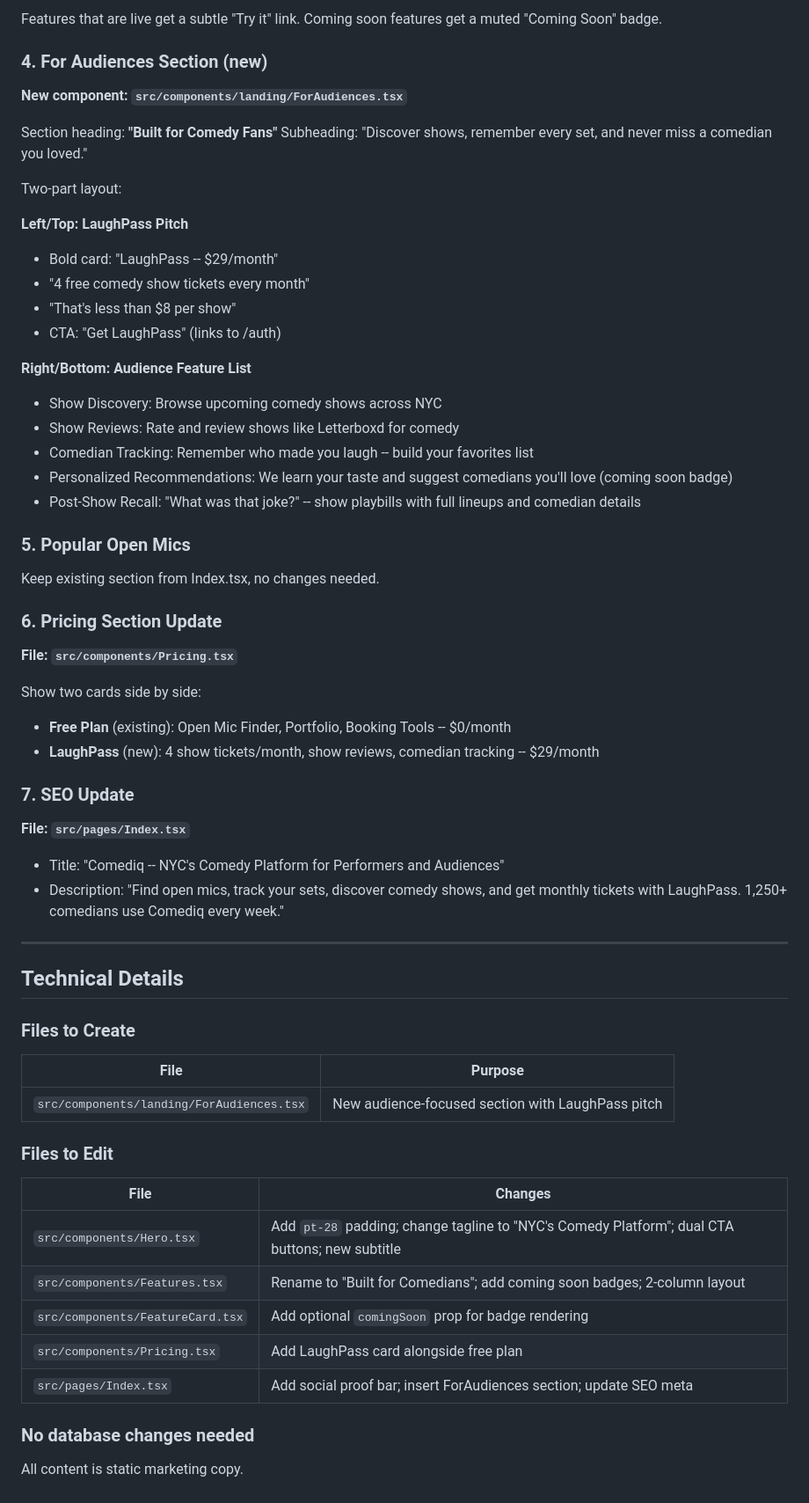
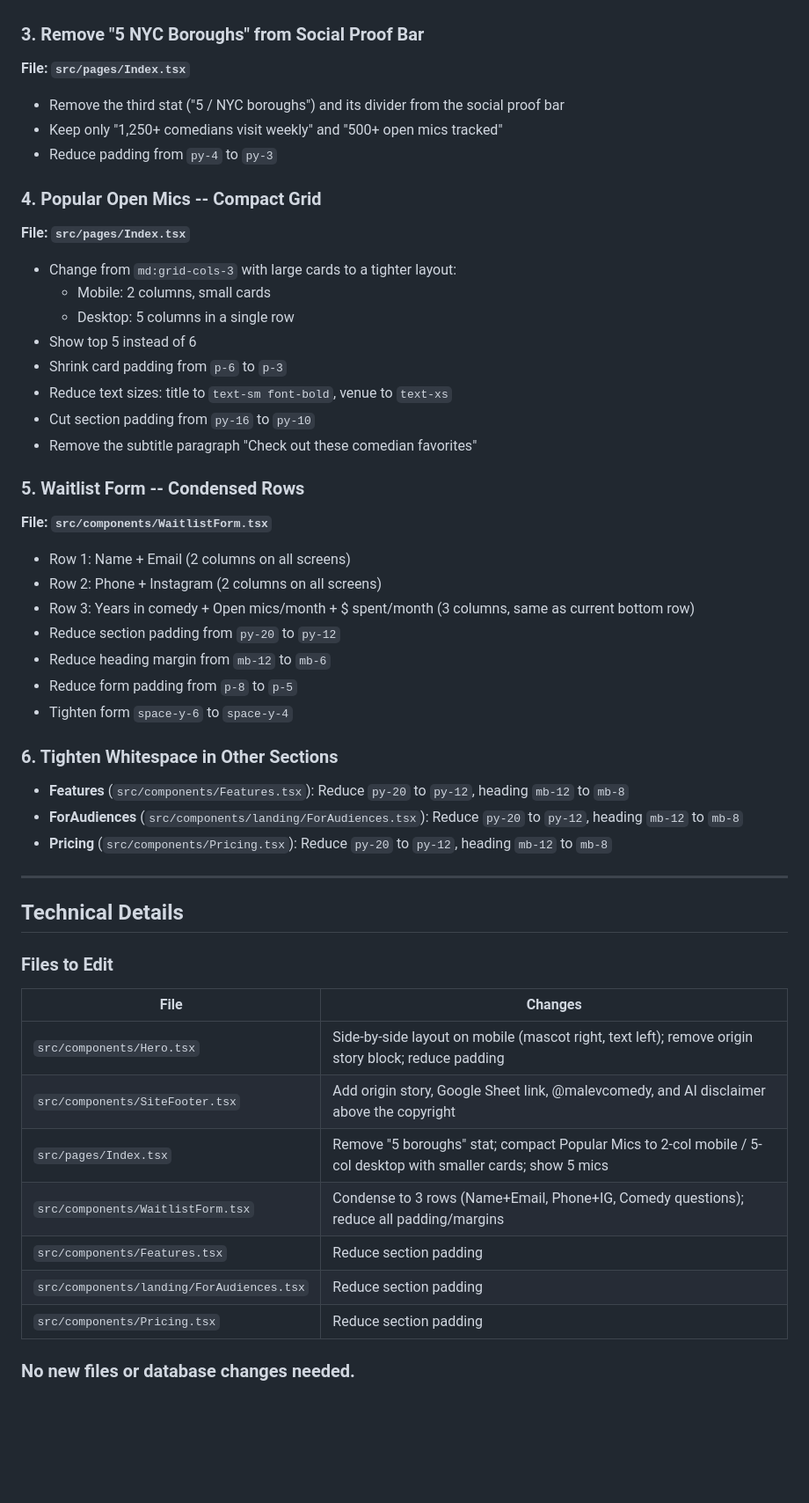
Before and after one commit to malevcode/comediq-7d092b89, a Markdown page: .lovable/plan.md, the part around one of its changes. Shown at 88% size. Drawn GitHub-style; blank space fills up the shorter version.

Commit message:
Updated plan file
Edited UI in Lovable

```diff
--- a/.lovable/plan.md
+++ b/.lovable/plan.md
@@ -70,59 +25,52 @@ Show features in a clean 2-column layout (icon + title + 1-liner):
-Features that are live get a subtle "Try it" link. Coming soon features get a muted "Coming Soon" badge.
-
-### 4. For Audiences Section (new)
-**New component: `src/components/landing/ForAudiences.tsx`**
-
-Section heading: **"Built for Comedy Fans"**
-Subheading: "Discover shows, remember every set, and never miss a comedian you loved."
-
-Two-part layout:
-
-**Left/Top: LaughPass Pitch**
-- Bold card: "LaughPass -- $29/month"
-- "4 free comedy show tickets every month"
-- "That's less than $8 per show"
-- CTA: "Get LaughPass" (links to /auth)
-
-**Right/Bottom: Audience Feature List**
-- Show Discovery: Browse upcoming comedy shows across NYC
-- Show Reviews: Rate and review shows like Letterboxd for comedy
-- Comedian Tracking: Remember who made you laugh -- build your favorites list
-- Personalized Recommendations: We learn your taste and suggest comedians you'll love (coming soon badge)
-- Post-Show Recall: "What was that joke?" -- show playbills with full lineups and comedian details
-
-### 5. Popular Open Mics
-Keep existing section from Index.tsx, no changes needed.
-
-### 6. Pricing Section Update
-**File: `src/components/Pricing.tsx`**
-
-Show two cards side by side:
-- **Free Plan** (existing): Open Mic Finder, Portfolio, Booking Tools -- $0/month
-- **LaughPass** (new): 4 show tickets/month, show reviews, comedian tracking -- $29/month
-
-### 7. SEO Update
+### 3. Remove "5 NYC Boroughs" from Social Proof Bar
 **File: `src/pages/Index.tsx`**
 
-- Title: "Comediq -- NYC's Comedy Platform for Performers and Audiences"
-- Description: "Find open mics, track your sets, discover comedy shows, and get monthly tickets with LaughPass. 1,250+ comedians use Comediq every week."
+- Remove the third stat ("5 / NYC boroughs") and its divider from the social proof bar
+- Keep only "1,250+ comedians visit weekly" and "500+ open mics tracked"
+- Reduce padding from `py-4` to `py-3`
+
+### 4. Popular Open Mics -- Compact Grid
+**File: `src/pages/Index.tsx`**
+
+- Change from `md:grid-cols-3` with large cards to a tighter layout:
+  - Mobile: 2 columns, small cards
+  - Desktop: 5 columns in a single row
+- Show top 5 instead of 6
+- Shrink card padding from `p-6` to `p-3`
+- Reduce text sizes: title to `text-sm font-bold`, venue to `text-xs`
+- Cut section padding from `py-16` to `py-10`
+- Remove the subtitle paragraph "Check out these comedian favorites"
+
+### 5. Waitlist Form -- Condensed Rows
+**File: `src/components/WaitlistForm.tsx`**
+
+- Row 1: Name + Email (2 columns on all screens)
+- Row 2: Phone + Instagram (2 columns on all screens)
+- Row 3: Years in comedy + Open mics/month + $ spent/month (3 columns, same as current bottom row)
+- Reduce section padding from `py-20` to `py-12`
+- Reduce heading margin from `mb-12` to `mb-6`
+- Reduce form padding from `p-8` to `p-5`
+- Tighten form `space-y-6` to `space-y-4`
+
+### 6. Tighten Whitespace in Other Sections
+- **Features** (`src/components/Features.tsx`): Reduce `py-20` to `py-12`, heading `mb-12` to `mb-8`
+- **ForAudiences** (`src/components/landing/ForAudiences.tsx`): Reduce `py-20` to `py-12`, heading `mb-12` to `mb-8`
+- **Pricing** (`src/components/Pricing.tsx`): Reduce `py-20` to `py-12`, heading `mb-12` to `mb-8`
 
 ---
 
 ## Technical Details
 
-### Files to Create
-| File | Purpose |
-|------|---------|
-| `src/components/landing/ForAudiences.tsx` | New audience-focused section with LaughPass pitch |
+### Files to Edit
 
-### Files to Edit
 | File | Changes |
 |------|---------|
-| `src/components/Hero.tsx` | Add `pt-28` padding; change tagline to "NYC's Comedy Platform"; dual CTA buttons; new subtitle |
-| `src/components/Features.tsx` | Rename to "Built for Comedians"; add coming soon badges; 2-column layout |
-| `src/components/FeatureCard.tsx` | Add optional `comingSoon` prop for badge rendering |
-| `src/components/Pricing.tsx` | Add LaughPass card alongside free plan |
-| `src/pages/Index.tsx` | Add social proof bar; insert ForAudiences section; update SEO meta |
+| `src/components/Hero.tsx` | Side-by-side layout on mobile (mascot right, text left); remove origin story block; reduce padding |
+| `src/components/SiteFooter.tsx` | Add origin story, Google Sheet link, @malevcomedy, and AI disclaimer above the copyright |
+| `src/pages/Index.tsx` | Remove "5 boroughs" stat; compact Popular Mics to 2-col mobile / 5-col desktop with smaller cards; show 5 mics |
+| `src/components/WaitlistForm.tsx` | Condense to 3 rows (Name+Email, Phone+IG, Comedy questions); reduce all padding/margins |
+| `src/components/Features.tsx` | Reduce section padding |
+| `src/components/landing/ForAudiences.tsx` | Reduce section padding |
+| `src/components/Pricing.tsx` | Reduce section padding |
 
-### No database changes needed
-All content is static marketing copy.
+### No new files or database changes needed.
```
Also changed, not shown: other parts of .lovable/plan.md (+15 -60 lines).
